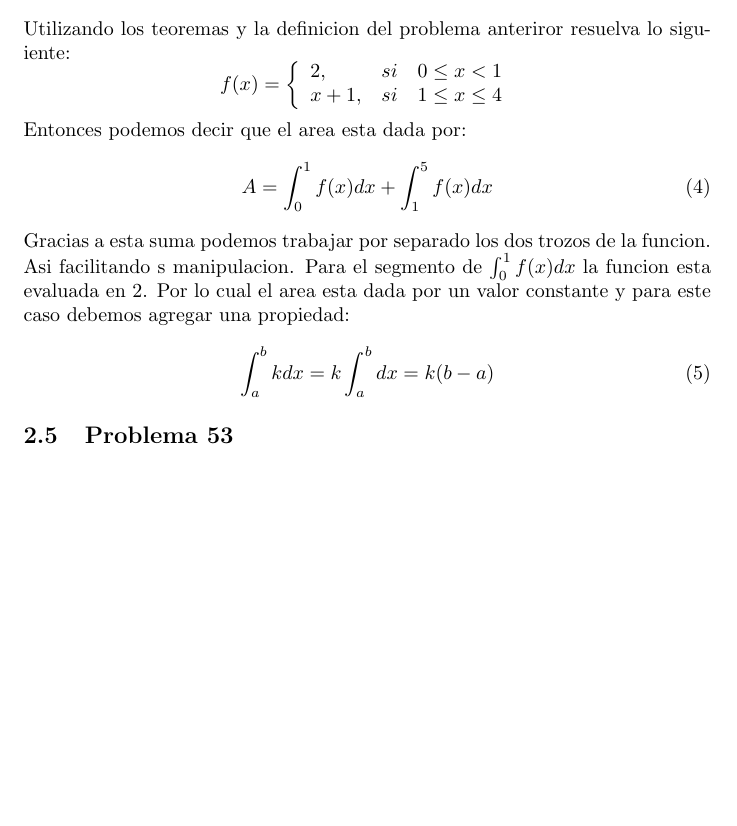
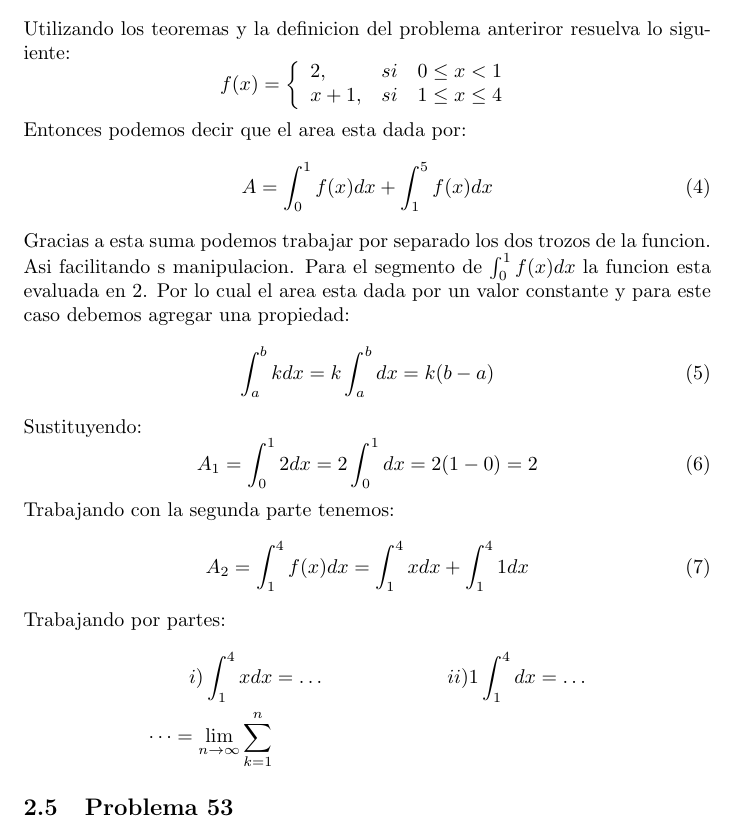
Before and after one commit to Arsenal2801/Tareas-Calculo, a LaTeX problem sheet (Tarea 1/Tarea1.tex): part of page 5 of 5, cut so that both start at the same text, the shorter picture padded with empty space. Compiled offline with pdfLaTeX.

Commit message:
Doing problem 49

```diff
--- a/Tarea 1/Tarea1.tex
+++ b/Tarea 1/Tarea1.tex
@@ -122,6 +122,17 @@
         \begin{equation}
           \int_{a}^{b}kdx = k\int_{a}^{b}dx = k(b-a)
         \end{equation}
-
+        Sustituyendo:
+        \begin{equation}
+          A_1=\int_{0}^{1}2dx = 2\int_{0}^{1}dx = 2(1-0)=2
+        \end{equation}
+        Trabajando con la segunda parte tenemos:
+        \begin{equation}
+          A_2 = \int_{1}^{4} f(x)dx = \int_{1}^{4}xdx + \int_{1}^{4}1dx
+        \end{equation}
+        Trabajando por partes:
+        \begin{align*}
+          i) \int_{1}^{4}xdx&=\dots & ii) 1\int_{1}^{4}dx&= \dots \\ \dots=\lim_{n\to\infty} \sum_{k=1}^{n}
+        \end{align*}
       \subsection{Problema 53}
 \end{document}
```
Also changed, not shown: 4 other files.
